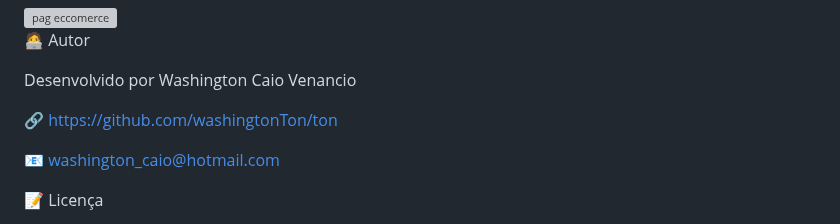
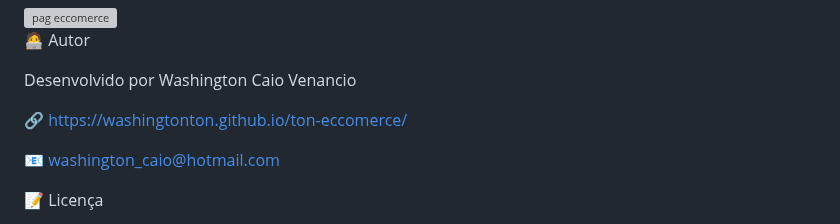
Before and after one commit to washingtonTon/ton-eccomerce, a Markdown page: README.md, the part around the change. Rendered like a GitHub page; grey boxes are pictures that could not be loaded.

```diff
--- a/README.md
+++ b/README.md
@@ -162,7 +162,7 @@ Integração com back-end futuramente
 
 Desenvolvido por Washington Caio Venancio
 
-🔗 https://github.com/washingtonTon/ton
+🔗 https://washingtonton.github.io/ton-eccomerce/
 
 📧 washington_caio@hotmail.com
 
```
